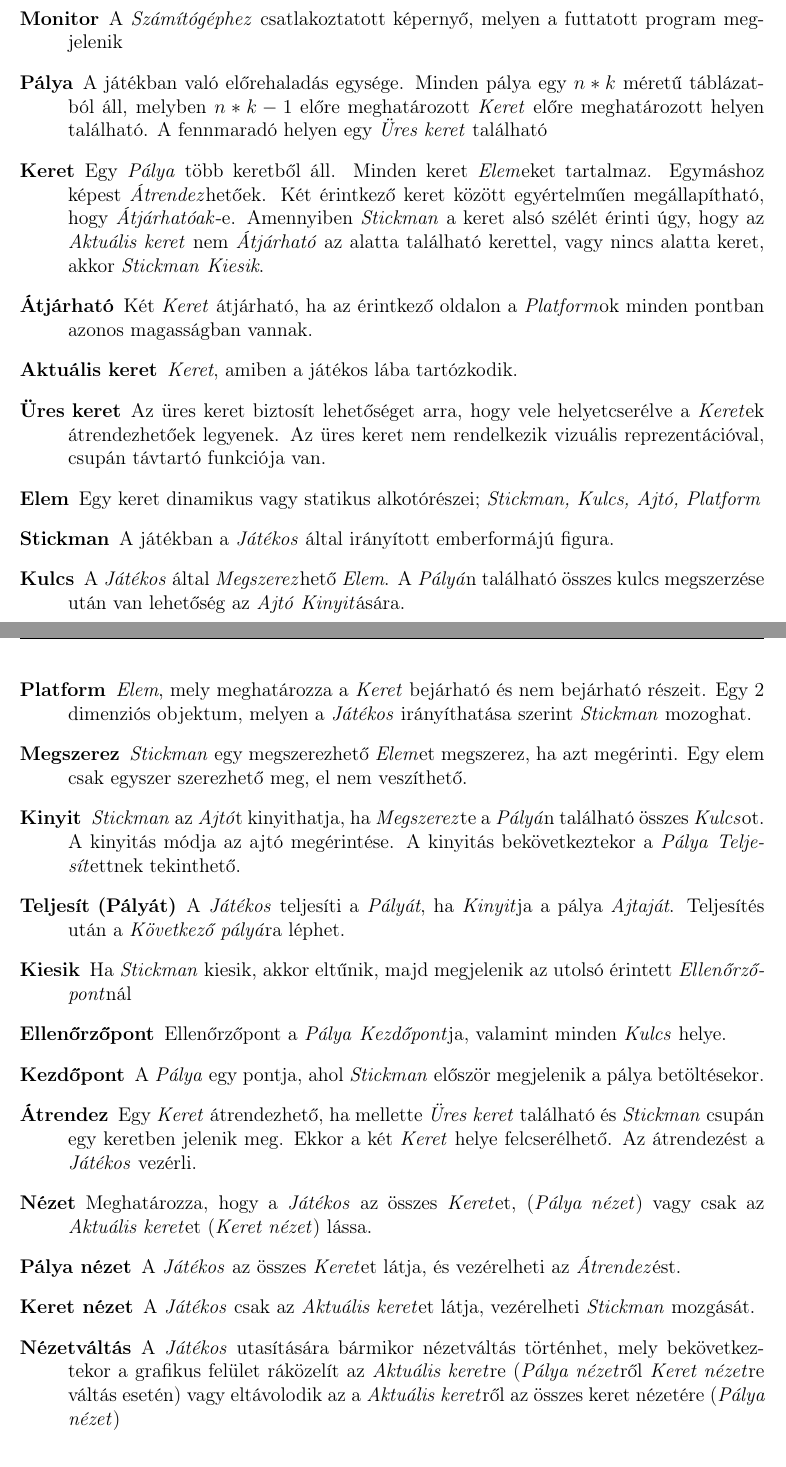
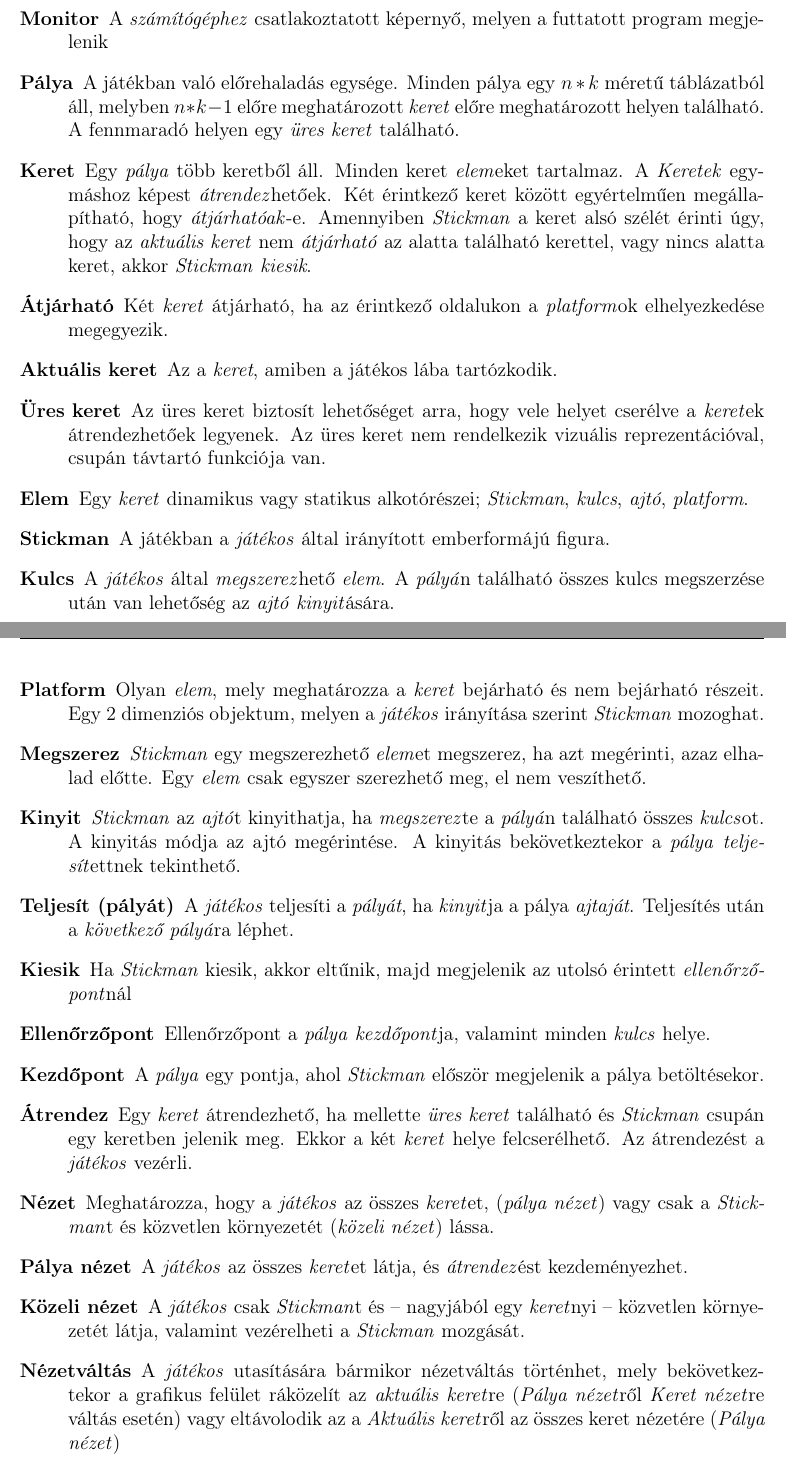
Before and after one commit to nandinc/Continuity, a LaTeX document (docs/02/02.tex): two parts of pages 8 and 9 of 9, joined at a grey line, cut so that both start at the same text. Compiled offline with pdfLaTeX.

Commit message:
Reviewed whole document: fixed typos, made some stylistic changes and made some small corrections/adjustments.

```diff
--- a/docs/02/02.tex
+++ b/docs/02/02.tex
@@ -214,30 +214,31 @@ Stickman mozgatására a játékosnak a közeli nézetben van lehetősége. Ide
 
     \item[Játékos] A programot kezelő felhasználó
     \item[Számítógép] A programot futtató számítógép, mely megfelel a futtatás követelményeinek
-    \item[Monitor] A \emph{Számítógéphez} csatlakoztatott képernyő, melyen a futtatott program megjelenik
-    \item[Pálya] A játékban való előrehaladás egysége. Minden pálya egy $n*k$ méretű táblázatból áll, melyben $n*k-1$ előre meghatározott \emph{Keret} előre meghatározott helyen található. A fennmaradó helyen egy \emph{Üres keret} található
-    \item[Keret] Egy \emph{Pálya} több keretből áll. Minden keret \emph{Elem}eket tartalmaz. Egymáshoz képest \emph{Átrendez}hetőek. Két érintkező keret között egyértelműen megállapítható, hogy \emph{Átjárhatóak}-e. Amennyiben \emph{Stickman} a keret alsó szélét érinti úgy, hogy az \emph{Aktuális keret} nem \emph{Átjárható} az alatta található kerettel, vagy nincs alatta keret, akkor \emph{Stickman} \emph{Kiesik}.
-    \item[Átjárható] Két \emph{Keret} átjárható, ha az érintkező oldalon a \emph{Platform}ok minden pontban azonos magasságban vannak.
-    \item[Aktuális keret] \emph{Keret}, amiben a játékos lába tartózkodik.
-    \item[Üres keret] Az üres keret biztosít lehetőséget arra, hogy vele helyetcserélve a \emph{Keret}ek átrendezhetőek legyenek. Az üres keret nem rendelkezik vizuális reprezentációval, csupán távtartó funkciója van.
-    \item[Elem] Egy keret dinamikus vagy statikus alkotórészei; \emph{Stickman, Kulcs, Ajtó, Platform}
-    \item[Stickman] A játékban a \emph{Játékos} által irányított emberformájú figura.
-    \item[Kulcs] A \emph{Játékos} által \emph{Megszerez}hető \emph{Elem}. A \emph{Pályá}n található összes kulcs megszerzése után van lehetőség az \emph{Ajtó} \emph{Kinyit}ására.
-    \item[Ajtó] \emph{Elem}, melyet \emph{Kinyit}va a pálya \emph{Teljesít}ettnek tekinthető.
-    \item[Platform] \emph{Elem}, mely meghatározza a \emph{Keret} bejárható és nem bejárható részeit. Egy 2 dimenziós objektum, melyen a \emph{Játékos} irányíthatása szerint \emph{Stickman} mozoghat.
-    \item[Megszerez] \emph{Stickman} egy megszerezhető \emph{Elem}et megszerez, ha azt megérinti. Egy elem csak egyszer szerezhető meg, el nem veszíthető.
-    \item[Kinyit] \emph{Stickman} az \emph{Ajtó}t kinyithatja, ha \emph{Megszerez}te a \emph{Pályá}n található összes \emph{Kulcs}ot. A kinyitás módja az ajtó megérintése. A kinyitás bekövetkeztekor a \emph{Pálya} \emph{Teljesít}ettnek tekinthető.
-    \item[Teljesít (Pályát)] A \emph{Játékos} teljesíti a \emph{Pályát}, ha \emph{Kinyit}ja a pálya \emph{Ajtaját}. Teljesítés után a \emph{Következő pályá}ra léphet.
-    \item[Kiesik] Ha \emph{Stickman} kiesik, akkor eltűnik, majd megjelenik az utolsó érintett \emph{Ellenőrzőpont}nál
-    \item[Ellenőrzőpont] Ellenőrzőpont a \emph{Pálya} \emph{Kezdőpont}ja, valamint minden \emph{Kulcs} helye.
-    \item[Kezdőpont] A \emph{Pálya} egy pontja, ahol \emph{Stickman} először megjelenik a pálya betöltésekor.
-    \item[Átrendez] Egy \emph{Keret} átrendezhető, ha mellette \emph{Üres keret} található és \emph{Stickman} csupán egy keretben jelenik meg. Ekkor a két \emph{Keret} helye felcserélhető. Az átrendezést a \emph{Játékos} vezérli.
-    \item[Nézet] Meghatározza, hogy a \emph{Játékos} az összes \emph{Keret}et, (\emph{Pálya nézet}) vagy csak az \emph{Aktuális keret}et (\emph{Keret nézet}) lássa.
-    \item[Pálya nézet] A \emph{Játékos} az összes \emph{Keret}et látja, és vezérelheti az \emph{Átrendez}ést.
-    \item[Keret nézet] A \emph{Játékos} csak az \emph{Aktuális keret}et látja, vezérelheti \emph{Stickman} mozgását.
-    \item[Nézetváltás] A \emph{Játékos} utasítására bármikor nézetváltás történhet, mely bekövetkeztekor a grafikus felület ráközelít az \emph{Aktuális keret}re (\emph{Pálya nézet}ről \emph{Keret nézet}re váltás esetén) vagy eltávolodik az a \emph{Aktuális keret}ről az összes keret nézetére (\emph{Pálya nézet})
-    \item[Következő pálya] Az aktuális \emph{Pálya} után következő \emph{Pálya} a \emph{Pályalistá}ban. Amennyiben nincs következő pálya a listában, a következő pályának a készítők nevét listázó képernyő tekinthető.
-    \item[Pályalista] Az program által tartalmazott összes \emph{Pálya} egy előre definiált sorrendben.
+    \item[Monitor] A \emph{számítógéphez} csatlakoztatott képernyő, melyen a futtatott program megjelenik
+    \item[Pálya] A játékban való előrehaladás egysége. Minden pálya egy $n*k$ méretű táblázatból áll, melyben $n*k-1$ előre meghatározott \emph{keret} előre meghatározott helyen található. A fennmaradó helyen egy \emph{üres keret} található.
+    \item[Keret] Egy \emph{pálya} több keretből áll. Minden keret \emph{elem}eket tartalmaz. A \emph{Keretek} egymáshoz képest \emph{átrendez}hetőek. Két érintkező keret között egyértelműen megállapítható, hogy \emph{átjárhatóak}-e. Amennyiben \emph{Stickman} a keret alsó szélét érinti úgy, hogy az \emph{aktuális keret} nem \emph{átjárható} az alatta található kerettel, vagy nincs alatta keret, akkor \emph{Stickman} \emph{kiesik}.
+    \item[Átjárható] Két \emph{keret} átjárható, ha az érintkező oldalukon a \emph{platform}ok elhelyezkedése megegyezik.
+    \item[Aktuális keret] Az a \emph{keret}, amiben a játékos lába tartózkodik.
+    \item[Üres keret] Az üres keret biztosít lehetőséget arra, hogy vele helyet cserélve a \emph{keret}ek átrendezhetőek legyenek. Az üres keret nem rendelkezik vizuális reprezentációval, csupán távtartó funkciója van.
+    \item[Elem] Egy \emph{keret} dinamikus vagy statikus alkotórészei; \emph{Stickman}, \emph{kulcs}, \emph{ajtó}, \emph{platform}.
+    \item[Stickman] A játékban a \emph{játékos} által irányított emberformájú figura.
+    \item[Kulcs] A \emph{játékos} által \emph{megszerez}hető \emph{elem}. A \emph{pályá}n található összes kulcs megszerzése után van lehetőség az \emph{ajtó} \emph{kinyit}ására.
+    \item[Ajtó] Olyan \emph{elem}, melyet \emph{kinyit}va a pálya \emph{teljesít}ettnek tekinthető.
+    \item[Platform] Olyan \emph{elem}, mely meghatározza a \emph{keret} bejárható és nem bejárható részeit. Egy 2 dimenziós objektum, melyen a \emph{játékos} irányítása szerint \emph{Stickman} mozoghat.
+    \item[Megszerez] \emph{Stickman} egy megszerezhető \emph{elem}et megszerez, ha azt megérinti, azaz elhalad előtte. Egy \emph{elem} csak egyszer szerezhető meg, el nem veszíthető.
+    \item[Kinyit] \emph{Stickman} az \emph{ajtó}t kinyithatja, ha \emph{megszerez}te a \emph{pályá}n található összes \emph{kulcs}ot. A kinyitás módja az ajtó megérintése. A kinyitás bekövetkeztekor a \emph{pálya} \emph{teljesít}ettnek tekinthető.
+    \item[Teljesít (pályát)] A \emph{játékos} teljesíti a \emph{pályát}, ha \emph{kinyit}ja a pálya \emph{ajtaját}. Teljesítés után a \emph{következő pályá}ra léphet.
+    \item[Kiesik] Ha \emph{Stickman} kiesik, akkor eltűnik, majd megjelenik az utolsó érintett \emph{ellenőrzőpont}nál
+    \item[Ellenőrzőpont] Ellenőrzőpont a \emph{pálya} \emph{kezdőpont}ja, valamint minden \emph{kulcs} helye.
+    \item[Kezdőpont] A \emph{pálya} egy pontja, ahol \emph{Stickman} először megjelenik a pálya betöltésekor.
+    \item[Átrendez] Egy \emph{keret} átrendezhető, ha mellette \emph{üres keret} található és \emph{Stickman} csupán egy keretben jelenik meg. Ekkor a két \emph{keret} helye felcserélhető. Az átrendezést a \emph{játékos} vezérli.
+    \item[Nézet] Meghatározza, hogy a \emph{játékos} az összes \emph{keret}et, (\emph{pálya nézet}) vagy csak a \emph{Stickman}t és közvetlen környezetét (\emph{közeli nézet}) lássa.
+    \item[Pálya nézet] A \emph{játékos} az összes \emph{keret}et látja, és \emph{átrendez}ést kezdeményezhet.
+    \item[Közeli nézet] A \emph{játékos} csak \emph{Stickman}t és -- nagyjából egy \emph{keret}nyi -- közvetlen környezetét látja, valamint vezérelheti a \emph{Stickman} mozgását.
+    \item[Nézetváltás] A \emph{játékos} utasítására bármikor nézetváltás történhet, mely bekövetkeztekor a grafikus felület ráközelít az \emph{aktuális keret}re (\emph{Pálya nézet}ről \emph{Keret nézet}re váltás esetén) vagy eltávolodik az a \emph{Aktuális keret}ről az összes keret nézetére (\emph{Pálya nézet})
+    \item[Nézetváltás] A \emph{játékos} utasítására bármikor nézetváltás történhet, mely bekövetkeztekor \emph{pálya nézet}ről \emph{közeli nézet}re váltás esetén a grafikus felület ráközelít \emph{Stickman}re, fordított esetben eltávolodik \emph{Stickman}től és a teljes pályát mutatja (\emph{pálya nézet}).
+    \item[Következő pálya] Az aktuális \emph{pálya} után soron következő \emph{pálya} a \emph{pályalistá}ban.
+    \item[Pályalista] A program által tartalmazott összes \emph{pálya} egy előre definiált sorrendben.
 
 \end{description}
 
```
Also changed, not shown: docs/02/02.tex (2 more changed lines).
